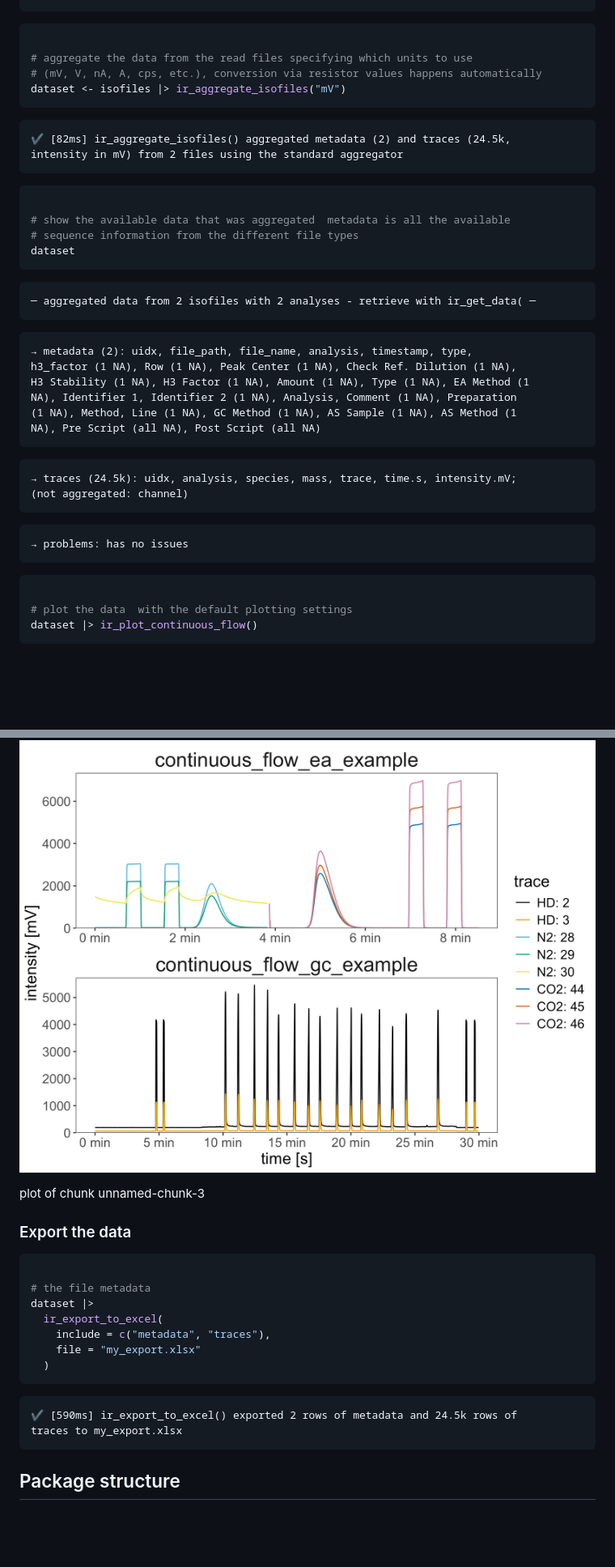
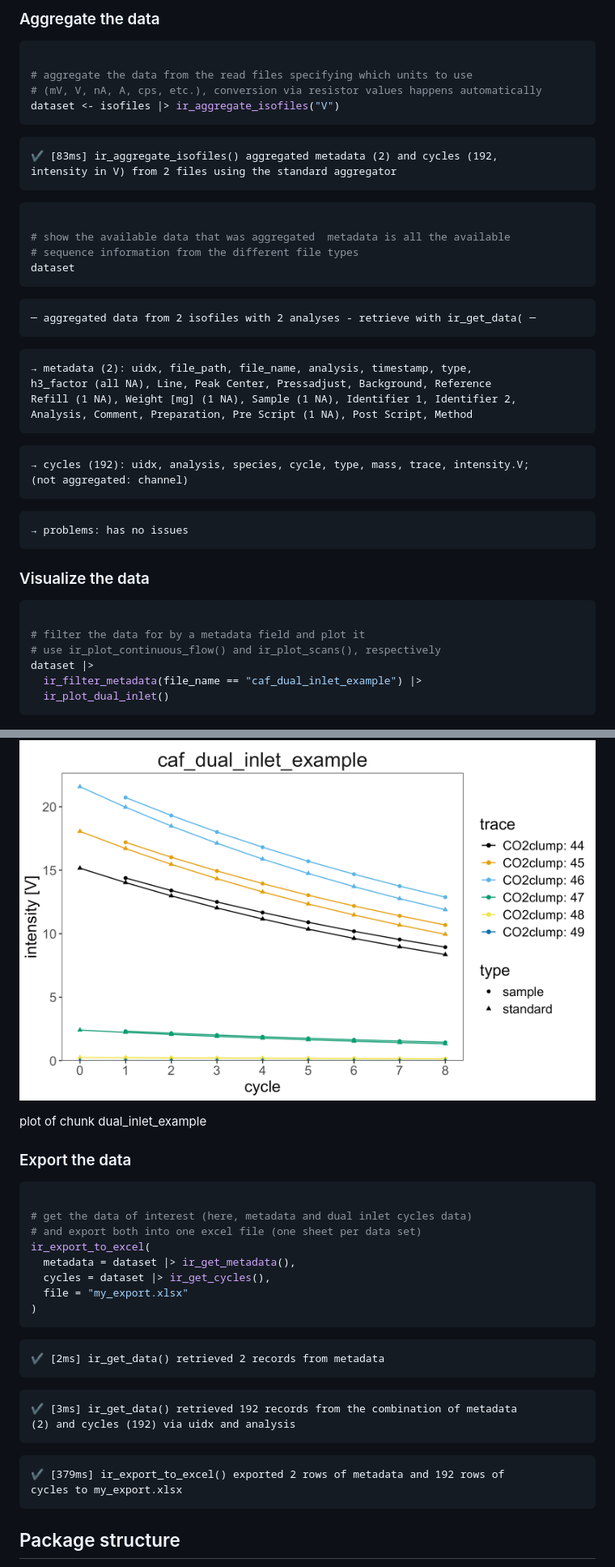
Before and after one commit to isoverse/isoreader2, a Markdown page: index.md, 2 parts joined by grey strips. Shown: that part at 81% size. Drawn GitHub-style; pictures changed too: reference/figures/README-dual_inlet_example-1.png (added); blank space fills up the shorter version.

````diff
--- a/index.md
+++ b/index.md
@@ -117,15 +139,17 @@ and 30); 1.34k time points for CO2 (masses 44, 45, and 46); 20 metadata columns
 ```
+
+### Aggregate the data
 
 ``` r
 
 # aggregate the data from the read files specifying which units to use
 # (mV, V, nA, A, cps, etc.), conversion via resistor values happens automatically
-dataset <- isofiles |> ir_aggregate_isofiles("mV")
+dataset <- isofiles |> ir_aggregate_isofiles("V")
 ```
 
 ``` fansi
-✔ [82ms] ir_aggregate_isofiles() aggregated metadata (2) and traces (24.5k,
-intensity in mV) from 2 files using the standard aggregator
+✔ [83ms] ir_aggregate_isofiles() aggregated metadata (2) and cycles (192,
+intensity in V) from 2 files using the standard aggregator
 ```
 
 ``` r
@@ -141,15 +165,13 @@ dataset
 
 ``` fansi
 → metadata (2): uidx, file_path, file_name, analysis, timestamp, type,
-h3_factor (1 NA), Row (1 NA), Peak Center (1 NA), Check Ref. Dilution (1 NA),
-H3 Stability (1 NA), H3 Factor (1 NA), Amount (1 NA), Type (1 NA), EA Method (1
-NA), Identifier 1, Identifier 2 (1 NA), Analysis, Comment (1 NA), Preparation
-(1 NA), Method, Line (1 NA), GC Method (1 NA), AS Sample (1 NA), AS Method (1
-NA), Pre Script (all NA), Post Script (all NA)
+h3_factor (all NA), Line, Peak Center, Pressadjust, Background, Reference
+Refill (1 NA), Weight [mg] (1 NA), Sample (1 NA), Identifier 1, Identifier 2,
+Analysis, Comment, Preparation, Pre Script (1 NA), Post Script, Method
 ```
 
 ``` fansi
-→ traces (24.5k): uidx, analysis, species, mass, trace, time.s, intensity.mV;
+→ cycles (192): uidx, analysis, species, cycle, type, mass, trace, intensity.V;
 (not aggregated: channel)
 ```
 
@@ -157,32 +179,47 @@ NA), Pre Script (all NA), Post Script (all NA)
 → problems: has no issues
 ```
 
+### Visualize the data
+
 ``` r
 
-# plot the data  with the default plotting settings
-dataset |> ir_plot_continuous_flow()
+# filter the data for by a metadata field and plot it
+# use ir_plot_continuous_flow() and ir_plot_scans(), respectively
+dataset |>
+  ir_filter_metadata(file_name == "caf_dual_inlet_example") |>
+  ir_plot_dual_inlet()
 ```
 
 ![plot of chunk
-unnamed-chunk-3](reference/figures/README-unnamed-chunk-3-1.png)
+dual_inlet_example](reference/figures/README-dual_inlet_example-1.png)
 
-plot of chunk unnamed-chunk-3
+plot of chunk dual_inlet_example
 
 ### Export the data
 
 ``` r
 
-# the file metadata
-dataset |>
-  ir_export_to_excel(
-    include = c("metadata", "traces"),
-    file = "my_export.xlsx"
-  )
+# get the data of interest (here, metadata and dual inlet cycles data)
+# and export both into one excel file (one sheet per data set)
+ir_export_to_excel(
+  metadata = dataset |> ir_get_metadata(),
+  cycles = dataset |> ir_get_cycles(),
+  file = "my_export.xlsx"
+)
 ```
 
 ``` fansi
-✔ [590ms] ir_export_to_excel() exported 2 rows of metadata and 24.5k rows of
-traces to my_export.xlsx
+✔ [2ms] ir_get_data() retrieved 2 records from metadata
+```
+
+``` fansi
+✔ [3ms] ir_get_data() retrieved 192 records from the combination of metadata
+(2) and cycles (192) via uidx and analysis
+```
+
+``` fansi
+✔ [379ms] ir_export_to_excel() exported 2 rows of metadata and 192 rows of
+cycles to my_export.xlsx
 ```
 
 ## Package structure
````
Also changed, not shown: other parts of index.md (+41 -19 lines), articles/functionality_guide.md (+33 -22 lines), reference/ir_export_to_excel.md (+37 -20 lines), reference/figures/README-continuous_flow_example-1.png (added), 8 other files.
